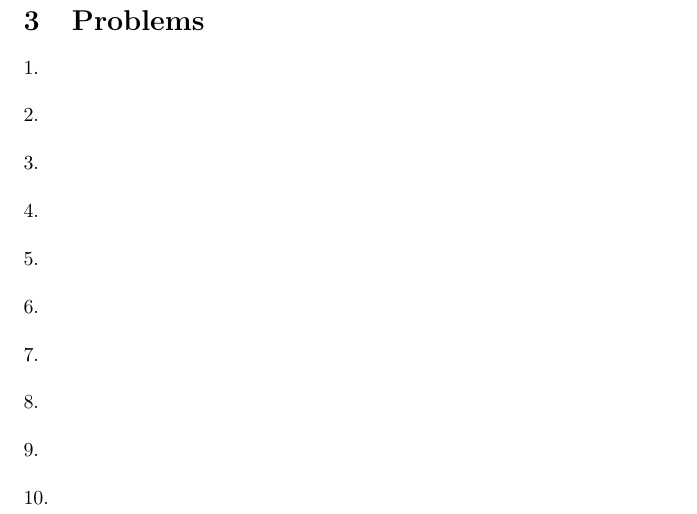
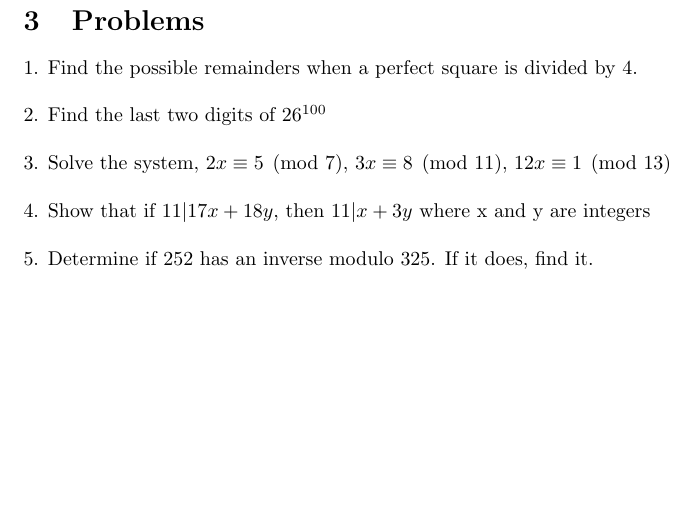
Before and after one commit to focus-learning/focus-learning.github.io, a LaTeX document (Number Theory/modular_arithmetic_beg/modular_arithmetic.tex): part of page 6 of 6, cut so that both start at the same text, the shorter picture padded with empty space. Compiled offline with pdfLaTeX.

Commit message:
added problems

```diff
--- a/Number Theory/modular_arithmetic_beg/modular_arithmetic.tex
+++ b/Number Theory/modular_arithmetic_beg/modular_arithmetic.tex
@@ -207,14 +207,9 @@ This theorem guarantees solutions to many problems involving modular arithmetic.
     \end{center}
     Substituting, we get $n = 215c + 78$. Since we want n to be as small as possible, we set $c=0$ and get $\boxed{n=78}$
 \section{Problems}
-1.\\\\
-2.\\\\
-3.\\\\
-4.\\\\
-5.\\\\
-6.\\\\
-7.\\\\
-8.\\\\
-9.\\\\
-10.\\\\
+1. Find the possible remainders when a perfect square is divided by 4.\\\\
+2. Find the last two digits of $26^{100}$\\\\
+3. Solve the system, $2x \equiv 5 \pmod{7}$, $3x \equiv 8 \pmod{11}$, $12x \equiv 1 \pmod{13}$\\\\
+4. Show that if $11 | 17x+18y$, then $11 | x+3y$ where x and y are integers\\\\
+5. Determine if 252 has an inverse modulo 325. If it does, find it.
 \end{document}
```
Also changed, not shown: Number Theory/modular_arithmetic_beg/modular_arithmetic.pdf, 3 other files.
